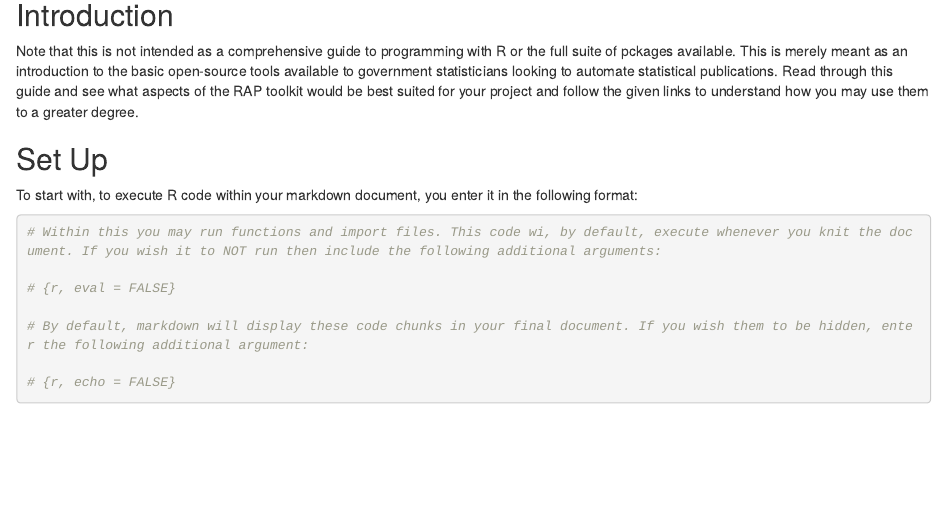
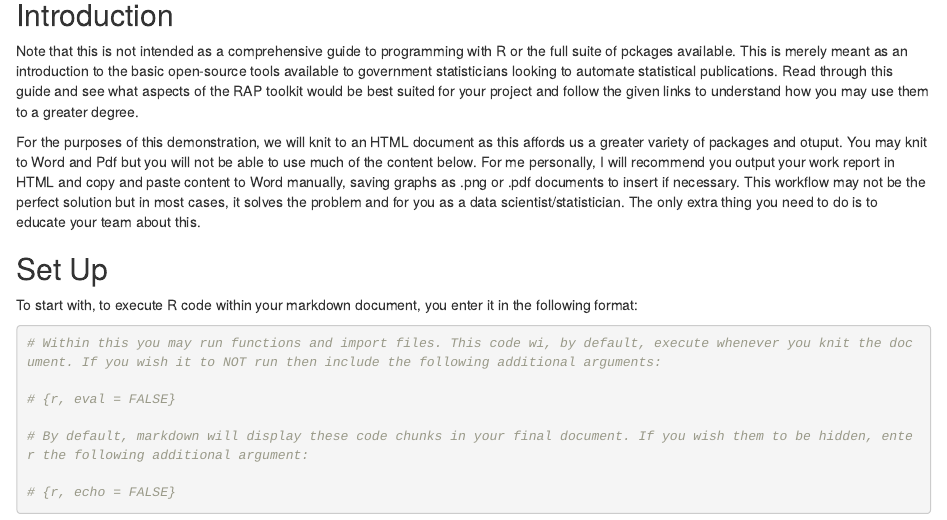
Before and after one commit to RHaigh/Statistical-Publication-Automation-Guide, an R Markdown document (Example RAP Markdown.Rmd): the page in a window 1100 px wide, from 80 px down. Rendered offline with R 4.5, knitr and Pandoc, with nearby package versions.

Commit message:
Alteration to Introduction

```diff
--- a/Example RAP Markdown.Rmd
+++ b/Example RAP Markdown.Rmd
@@ -23,6 +23,8 @@ library(glue)
 <h2> Introduction </h2>
 
 Note that this is not intended as a comprehensive guide to programming with R or the full suite of pckages available. This is merely meant as an introduction to the basic open-source tools available to government statisticians looking to automate statistical publications. Read through this guide and see what aspects of the RAP toolkit would be best suited for your project and follow the given links to understand how you may use them to a greater degree.
+
+For the purposes of this demonstration, we will knit to an HTML document as this affords us a greater variety of packages and otuput. You may knit to Word and Pdf but you will not be able to use much of the content below. For me personally, I will recommend you output your work report in HTML and copy and paste content to Word manually, saving graphs as .png or .pdf documents to insert if necessary. This workflow may not be the perfect solution but in most cases, it solves the problem and for you as a data scientist/statistician. The only extra thing you need to do is to educate your team about this.
 
 <h2> Set Up </h2>
 
```
Also changed, not shown: Example-RAP-Markdown.html (added), 1 other file.
